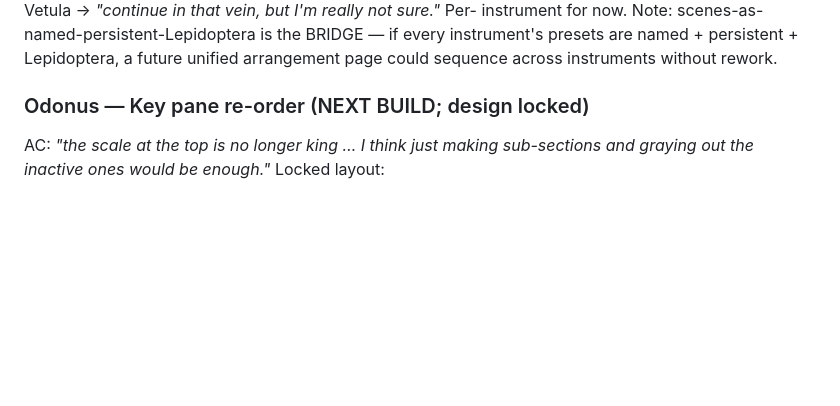
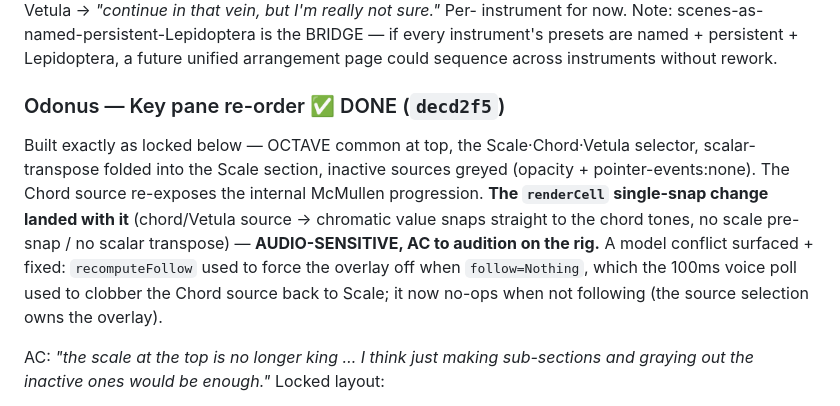
Before and after one commit to afcondon/triggerfish, a Markdown page: docs/POST-A5-DESIGN-NOTES.md, the part around the change. GitHub-like rendering; blank space fills up the shorter version.

Commit message:
docs: mark Key-pane re-order + renderCell single-snap done
Co-Authored-By: Claude Opus 4.8 (1M context) <noreply@anthropic.com>
Claude-Session: https://claude.ai/code/session_012YD5AfrRrDtsQVbYVsKWo3

```diff
--- a/docs/POST-A5-DESIGN-NOTES.md
+++ b/docs/POST-A5-DESIGN-NOTES.md
@@ -63,7 +63,17 @@ instrument for now. Note: scenes-as-named-persistent-Lepidoptera is the BRIDGE
 if every instrument's presets are named + persistent + Lepidoptera, a future
 unified arrangement page could sequence across instruments without rework.
 
-### Odonus — Key pane re-order (NEXT BUILD; design locked)
+### Odonus — Key pane re-order ✅ DONE (`decd2f5`)
+
+Built exactly as locked below — OCTAVE common at top, the Scale·Chord·Vetula
+selector, scalar-transpose folded into the Scale section, inactive sources greyed
+(opacity + pointer-events:none). The Chord source re-exposes the internal McMullen
+progression. **The `renderCell` single-snap change landed with it** (chord/Vetula
+source → chromatic value snaps straight to the chord tones, no scale pre-snap / no
+scalar transpose) — **AUDIO-SENSITIVE, AC to audition on the rig.** A model
+conflict surfaced + fixed: `recomputeFollow` used to force the overlay off when
+`follow=Nothing`, which the 100ms voice poll used to clobber the Chord source back
+to Scale; it now no-ops when not following (the source selection owns the overlay).
 
 AC: *"the scale at the top is no longer king … I think just making sub-sections
 and graying out the inactive ones would be enough."* Locked layout:
```
